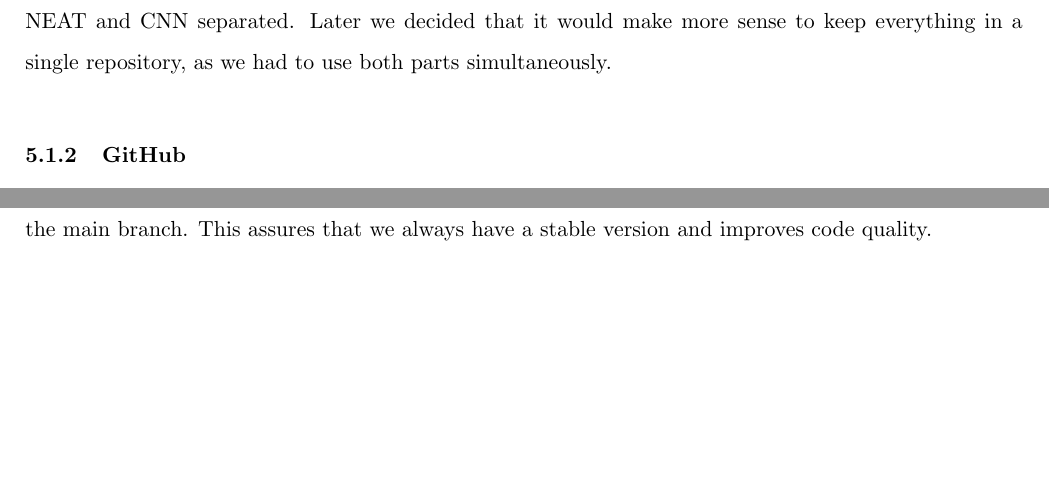
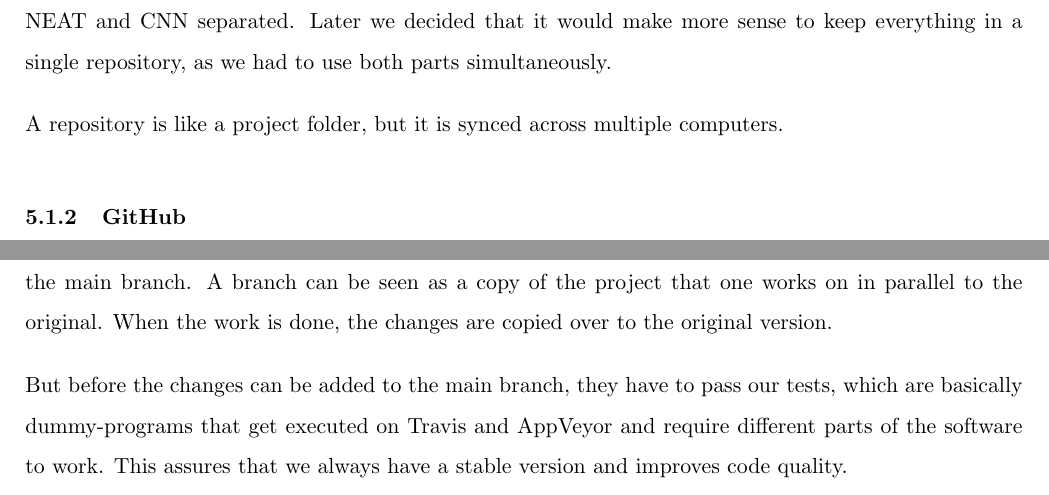
Before and after one commit to IDPA16/Docs, a LaTeX paper (main.tex, which reads sections/build tools/version control/git.tex, sections/integration tests.tex): two parts of page 14 of 20, joined at a grey line, cut so that both start at the same text, the shorter picture padded with empty space. Compiled offline with pdfLaTeX.

Commit message:
Add explanations

```diff
--- a/sections/build tools/version control/git.tex
+++ b/sections/build tools/version control/git.tex
@@ -2,3 +2,5 @@ Git is a version control system that was first proposed by Linus Torvalds in 200
 It is a free, open-source version control system, which we use for our entire source code and documentation.
 
 We first separated our code into multiple repositories \cite{gitrepo} as we thought it would make sense to keep NEAT and CNN separated. Later we decided that it would make more sense to keep everything in a single repository, as we had to use both parts simultaneously.
+
+A repository is like a project folder, but it is synced across multiple computers.
--- a/sections/integration tests.tex
+++ b/sections/integration tests.tex
@@ -1,3 +1,4 @@
-We use automated testing to check each code change for issues. This means that the code everyone works on is located in a separate git branch \cite{gitbranch} and has to pass all integration tests before it gets merged into the main branch. This assures that we always have a stable version and improves code quality.
+We use automated testing to check each code change for issues. This means that the code everyone works on is located in a separate git branch \cite{gitbranch} and has to pass all integration tests before it gets merged into the main branch. A branch can be seen as a copy of the project that one works on in parallel to the original. When the work is done, the changes are copied over to the original version.
 
+But before the changes can be added to the main branch, they have to pass our tests, which are basically dummy-programs that get executed on Travis and AppVeyor and require different parts of the software to work. This assures that we always have a stable version and improves code quality. \\
 These tests are performed on remote servers and the status is visible on GitHub. \cite{githubci}
```
Also changed, not shown: sections/integration tests.tex (2 more changed lines).
